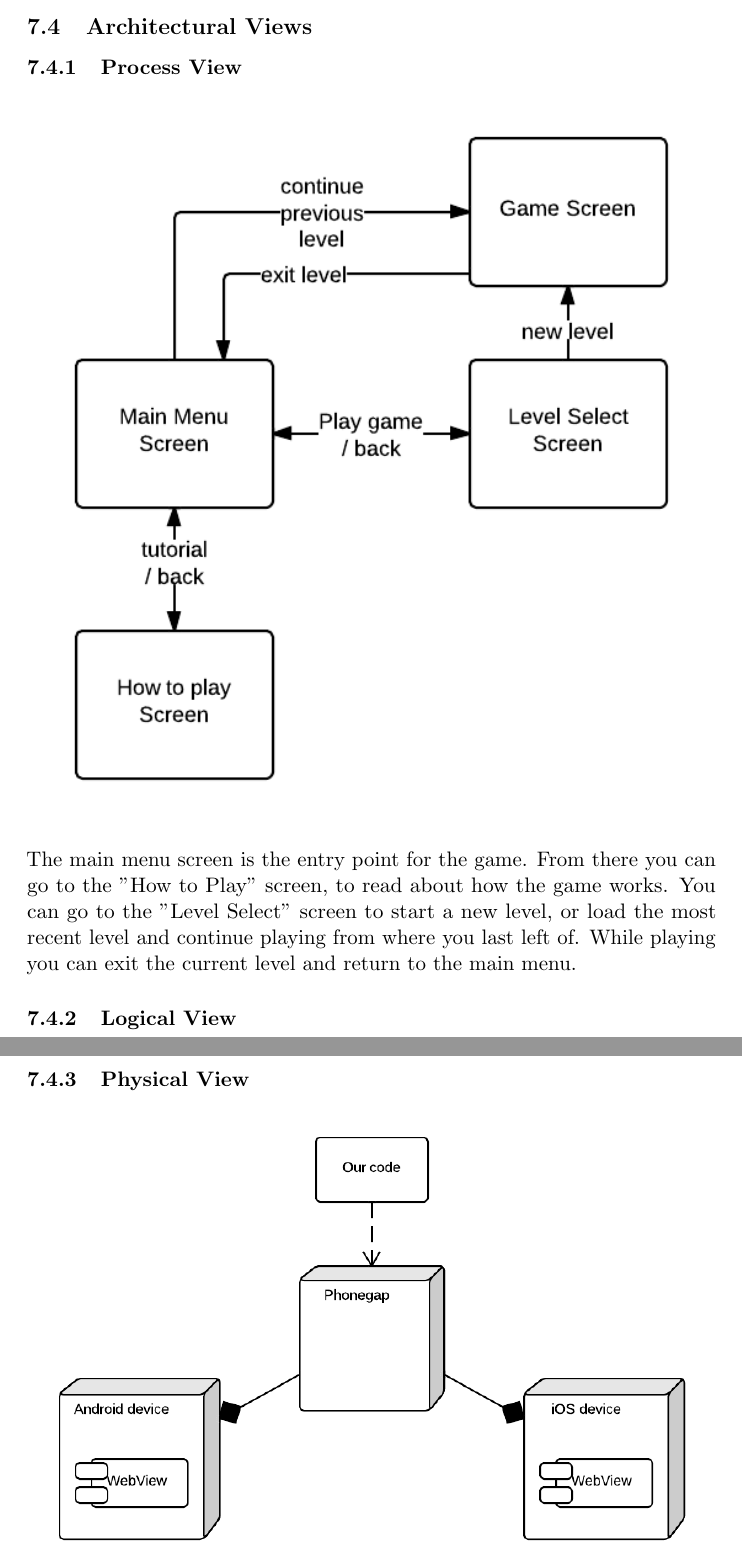
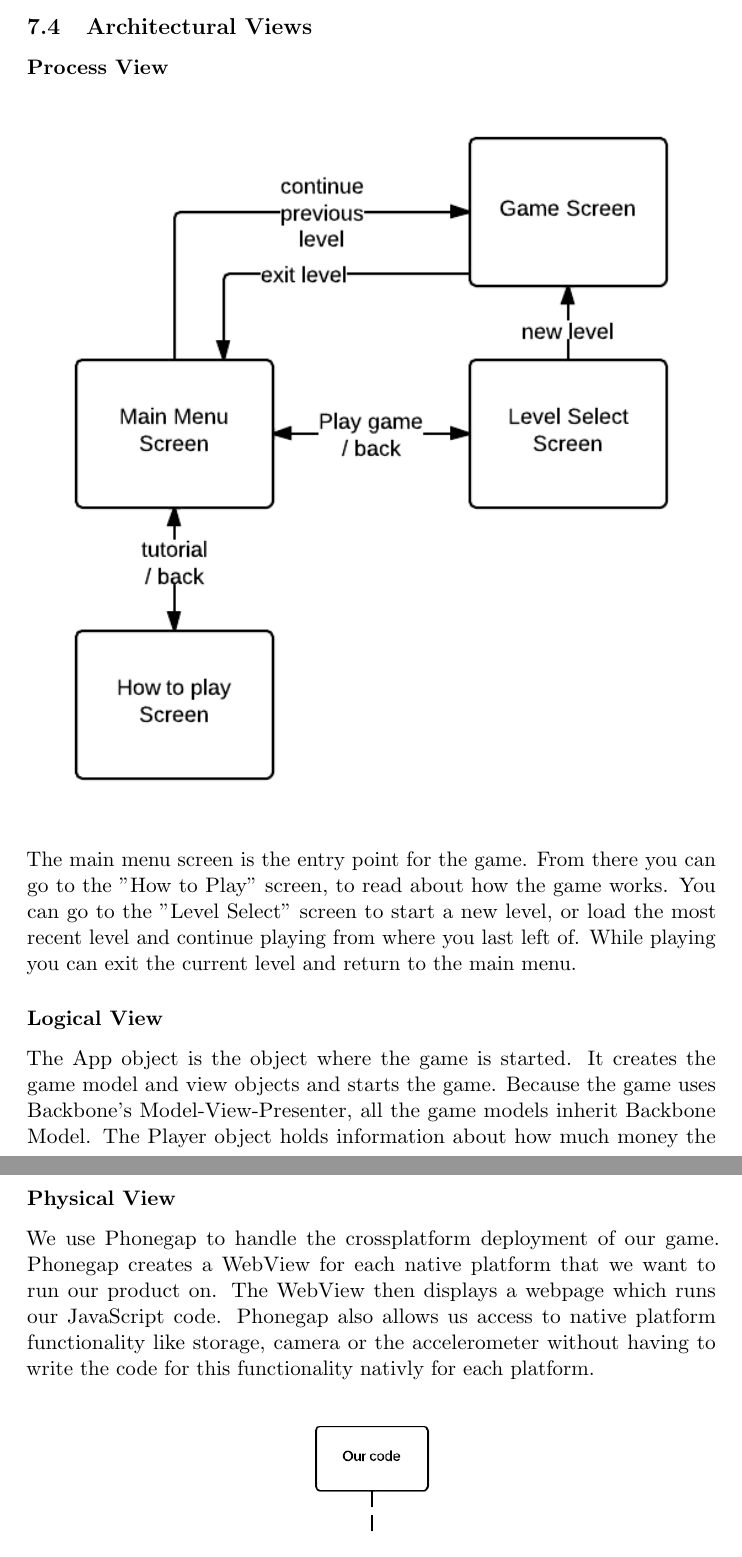
Before and after one commit to kpro-gr10/report, a LaTeX document (main.tex, which reads architecture/views.tex): two parts of pages 60 and 63 of 108, joined at a grey line, cut so that both start at the same text. Compiled offline with pdfLaTeX.

Commit message:
Written about logical view and physical view

```diff
--- a/architecture/views.tex
+++ b/architecture/views.tex
@@ -1,6 +1,6 @@
 \subsection{Architectural Views}
 
-\subsubsection{Process View}
+\subsubsection*{Process View}
 
 \includegraphics[width=\textwidth]{pictures/process_view_screen_flow}
 
@@ -9,6 +9,8 @@ to read about how the game works. You can go to the "Level Select" screen to sta
 most recent level and continue playing from where you last left of. While playing you can exit the current
 level and return to the main menu.
 
-\subsubsection{Logical View}
+\subsubsection*{Logical View}
 
-\clearpage
+The App object is the object where the game is started. It creates the game model and view objects
+and starts the game. Because the game uses Backbone's Model-View-Presenter, all the game models
+inherit Backbone Model. The Player object holds information about how much money the player got
@@ -15,9 +31,13 @@ level and return to the main menu.
 
 \includegraphics[width=1.2\textwidth]{pictures/class_diagram}
 
+\subsubsection*{Physical View}
 
-\subsubsection{Physical View}
+We use Phonegap to handle the crossplatform deployment of our game. Phonegap creates a WebView for
+each native platform that we want to run our product on. The WebView then displays a webpage which
+runs our JavaScript code. Phonegap also allows us access to native platform functionality like
+storage, camera or the accelerometer without having to write the code for this functionality nativly
+for each platform.
 
 \includegraphics[width=\textwidth]{pictures/deployment_diagram}
-%Add figure text, deployment diagram
 
```
Also changed, not shown: architecture/views.tex (16 more changed lines).
